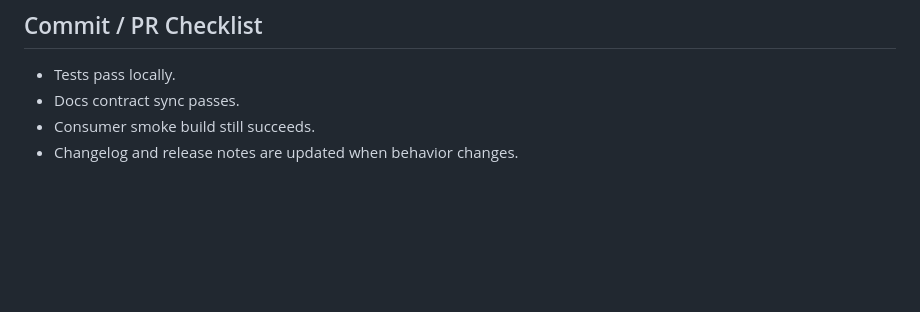
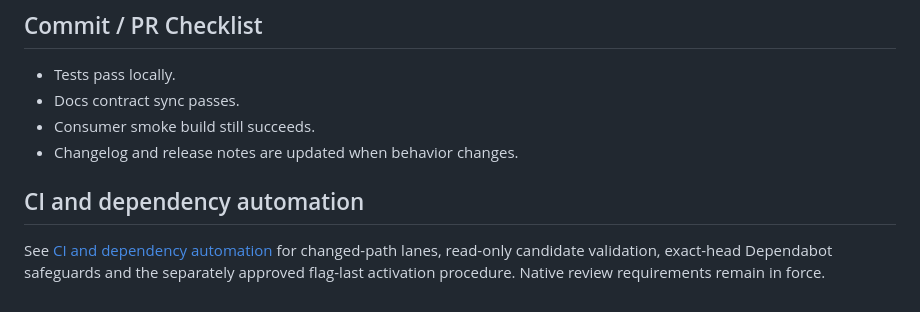
Before and after one commit to InnoSquadCorp/InnoNetwork, a Markdown page: CONTRIBUTING.md, the part around the change. GitHub-like rendering; blank space fills up the shorter version.

Commit message:
ci: standardize Network automation (CONTRIBUTING.md)

```diff
--- a/CONTRIBUTING.md
+++ b/CONTRIBUTING.md
@@ -87,3 +87,9 @@ from being blocked indefinitely on a single keyholder.
 - Docs contract sync passes.
 - Consumer smoke build still succeeds.
 - Changelog and release notes are updated when behavior changes.
+
+## CI and dependency automation
+
+See [CI and dependency automation](docs/CIAutomation.md) for changed-path lanes,
+read-only candidate validation, exact-head Dependabot safeguards and the separately
+approved flag-last activation procedure. Native review requirements remain in force.
```
